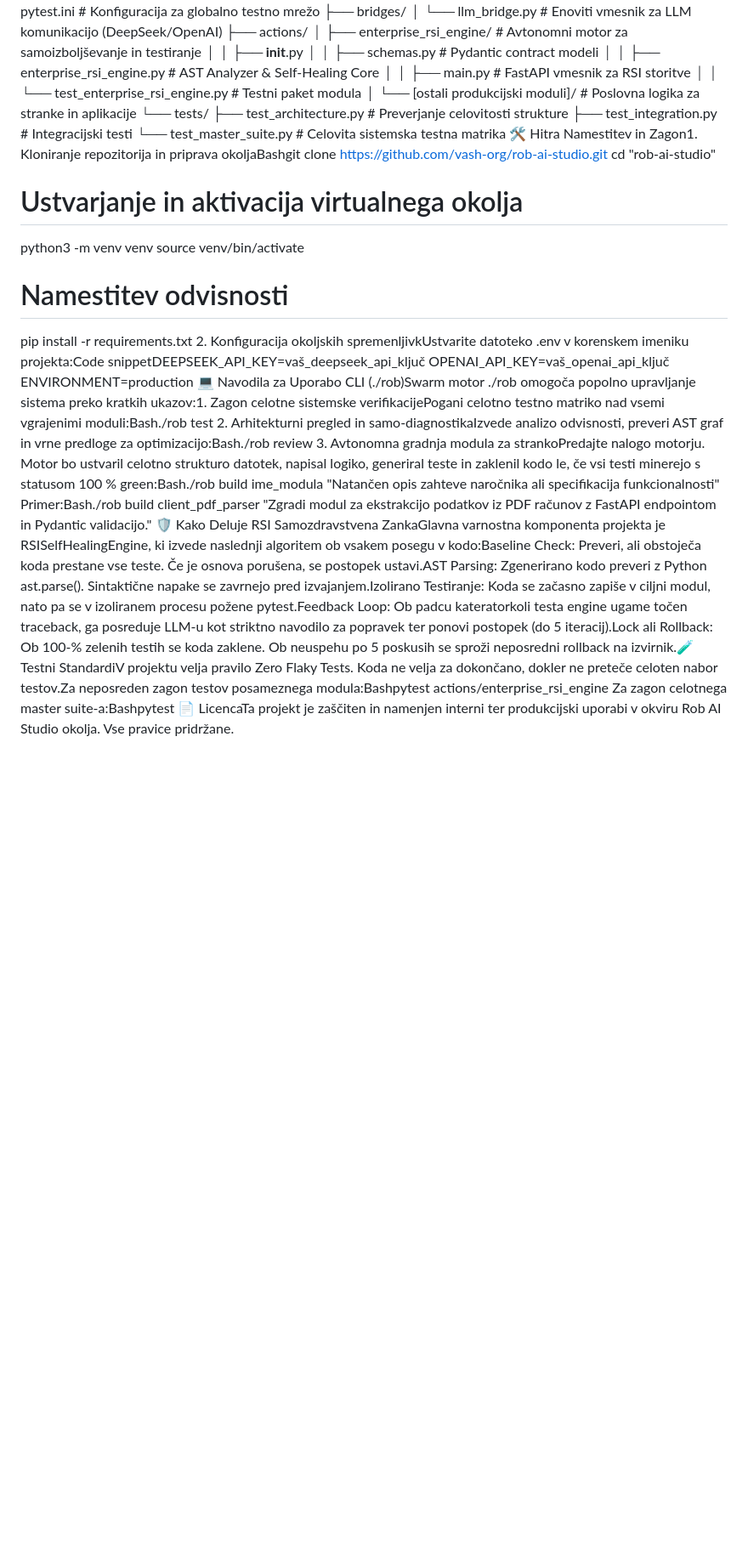
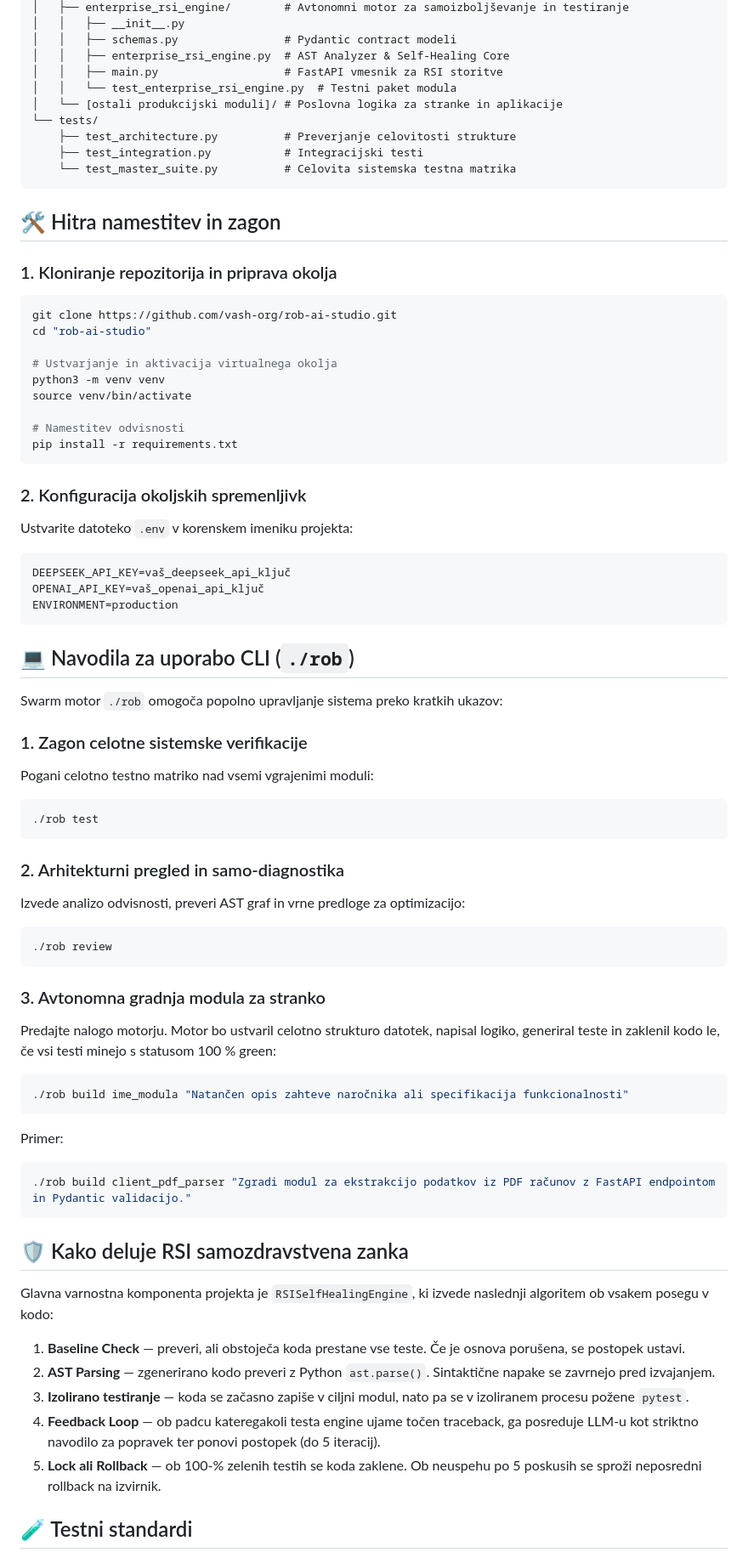
Before and after one commit to robAItech/rob-system, a Markdown page: README.md, the part around one of its changes. Shown at 85% size. Rendered like a GitHub page; blank space fills up the shorter version.

````diff
--- a/README.md
+++ b/README.md
@@ -35,13 +91,20 @@
 │   │   ├── schemas.py                # Pydantic contract modeli
 │   │   ├── enterprise_rsi_engine.py  # AST Analyzer & Self-Healing Core
 │   │   ├── main.py                   # FastAPI vmesnik za RSI storitve
-│   │   └── test_enterprise_rsi_engine.py # Testni paket modula
+│   │   └── test_enterprise_rsi_engine.py  # Testni paket modula
 │   └── [ostali produkcijski moduli]/ # Poslovna logika za stranke in aplikacije
 └── tests/
     ├── test_architecture.py          # Preverjanje celovitosti strukture
     ├── test_integration.py           # Integracijski testi
     └── test_master_suite.py          # Celovita sistemska testna matrika
-🛠️ Hitra Namestitev in Zagon1. Kloniranje repozitorija in priprava okoljaBashgit clone https://github.com/vash-org/rob-ai-studio.git
+```
+
+## 🛠️ Hitra namestitev in zagon
+
+### 1. Kloniranje repozitorija in priprava okolja
+
+```bash
+git clone https://github.com/vash-org/rob-ai-studio.git
 cd "rob-ai-studio"
 
 # Ustvarjanje in aktivacija virtualnega okolja
@@ -50,13 +113,70 @@ source venv/bin/activate
 
 # Namestitev odvisnosti
 pip install -r requirements.txt
-2. Konfiguracija okoljskih spremenljivkUstvarite datoteko .env v korenskem imeniku projekta:Code snippetDEEPSEEK_API_KEY=vaš_deepseek_api_ključ
+```
+
+### 2. Konfiguracija okoljskih spremenljivk
+
+Ustvarite datoteko `.env` v korenskem imeniku projekta:
+
+```
+DEEPSEEK_API_KEY=vaš_deepseek_api_ključ
 OPENAI_API_KEY=vaš_openai_api_ključ
 ENVIRONMENT=production
-💻 Navodila za Uporabo CLI (./rob)Swarm motor ./rob omogoča popolno upravljanje sistema preko kratkih ukazov:1. Zagon celotne sistemske verifikacijePogani celotno testno matriko nad vsemi vgrajenimi moduli:Bash./rob test
-2. Arhitekturni pregled in samo-diagnostikaIzvede analizo odvisnosti, preveri AST graf in vrne predloge za optimizacijo:Bash./rob review
-3. Avtonomna gradnja modula za strankoPredajte nalogo motorju. Motor bo ustvaril celotno strukturo datotek, napisal logiko, generiral teste in zaklenil kodo le, če vsi testi minerejo s statusom 100 % green:Bash./rob build ime_modula "Natančen opis zahteve naročnika ali specifikacija funkcionalnosti"
-Primer:Bash./rob build client_pdf_parser "Zgradi modul za ekstrakcijo podatkov iz PDF računov z FastAPI endpointom in Pydantic validacijo."
-🛡️ Kako Deluje RSI Samozdravstvena ZankaGlavna varnostna komponenta projekta je RSISelfHealingEngine, ki izvede naslednji algoritem ob vsakem posegu v kodo:Baseline Check: Preveri, ali obstoječa koda prestane vse teste. Če je osnova porušena, se postopek ustavi.AST Parsing: Zgenerirano kodo preveri z Python ast.parse(). Sintaktične napake se zavrnejo pred izvajanjem.Izolirano Testiranje: Koda se začasno zapiše v ciljni modul, nato pa se v izoliranem procesu požene pytest.Feedback Loop: Ob padcu kateratorkoli testa engine ugame točen traceback, ga posreduje LLM-u kot striktno navodilo za popravek ter ponovi postopek (do 5 iteracij).Lock ali Rollback: Ob 100-% zelenih testih se koda zaklene. Ob neuspehu po 5 poskusih se sproži neposredni rollback na izvirnik.🧪 Testni StandardiV projektu velja pravilo Zero Flaky Tests. Koda ne velja za dokončano, dokler ne preteče celoten nabor testov.Za neposreden zagon testov posameznega modula:Bashpytest actions/enterprise_rsi_engine
-Za zagon celotnega master suite-a:Bashpytest
-📄 LicencaTa projekt je zaščiten in namenjen interni ter produkcijski uporabi v okviru Rob AI Studio okolja. Vse pravice pridržane.
+```
+
+## 💻 Navodila za uporabo CLI (`./rob`)
+
+Swarm motor `./rob` omogoča popolno upravljanje sistema preko kratkih ukazov:
+
+### 1. Zagon celotne sistemske verifikacije
+
+Pogani celotno testno matriko nad vsemi vgrajenimi moduli:
+
+```bash
+./rob test
+```
+
+### 2. Arhitekturni pregled in samo-diagnostika
+
+Izvede analizo odvisnosti, preveri AST graf in vrne predloge za optimizacijo:
+
+```bash
+./rob review
+```
+
+### 3. Avtonomna gradnja modula za stranko
+
+Predajte nalogo motorju. Motor bo ustvaril celotno strukturo datotek,
+napisal logiko, generiral teste in zaklenil kodo le, če vsi testi
+minejo s statusom 100 % green:
+
+```bash
+./rob build ime_modula "Natančen opis zahteve naročnika ali specifikacija funkcionalnosti"
+```
+
+Primer:
+
+```bash
+./rob build client_pdf_parser "Zgradi modul za ekstrakcijo podatkov iz PDF računov z FastAPI endpointom in Pydantic validacijo."
+```
+
+## 🛡️ Kako deluje RSI samozdravstvena zanka
+
+Glavna varnostna komponenta projekta je `RSISelfHealingEngine`, ki izvede
+naslednji algoritem ob vsakem posegu v kodo:
+
+1. **Baseline Check** — preveri, ali obstoječa koda prestane vse teste.
+   Če je osnova porušena, se postopek ustavi.
+2. **AST Parsing** — zgenerirano kodo preveri z Python `ast.parse()`.
+   Sintaktične napake se zavrnejo pred izvajanjem.
+3. **Izolirano testiranje** — koda se začasno zapiše v ciljni modul, nato
+   pa se v izoliranem procesu požene `pytest`.
+4. **Feedback Loop** — ob padcu kateregakoli testa engine ujame točen
+   traceback, ga posreduje LLM-u kot striktno navodilo za popravek ter
+   ponovi postopek (do 5 iteracij).
+5. **Lock ali Rollback** — ob 100-% zelenih testih se koda zaklene. Ob
+   neuspehu po 5 poskusih se sproži neposredni rollback na izvirnik.
+
+## 🧪 Testni standardi
+
````
Also changed, not shown: other parts of README.md (+102 -27 lines).
